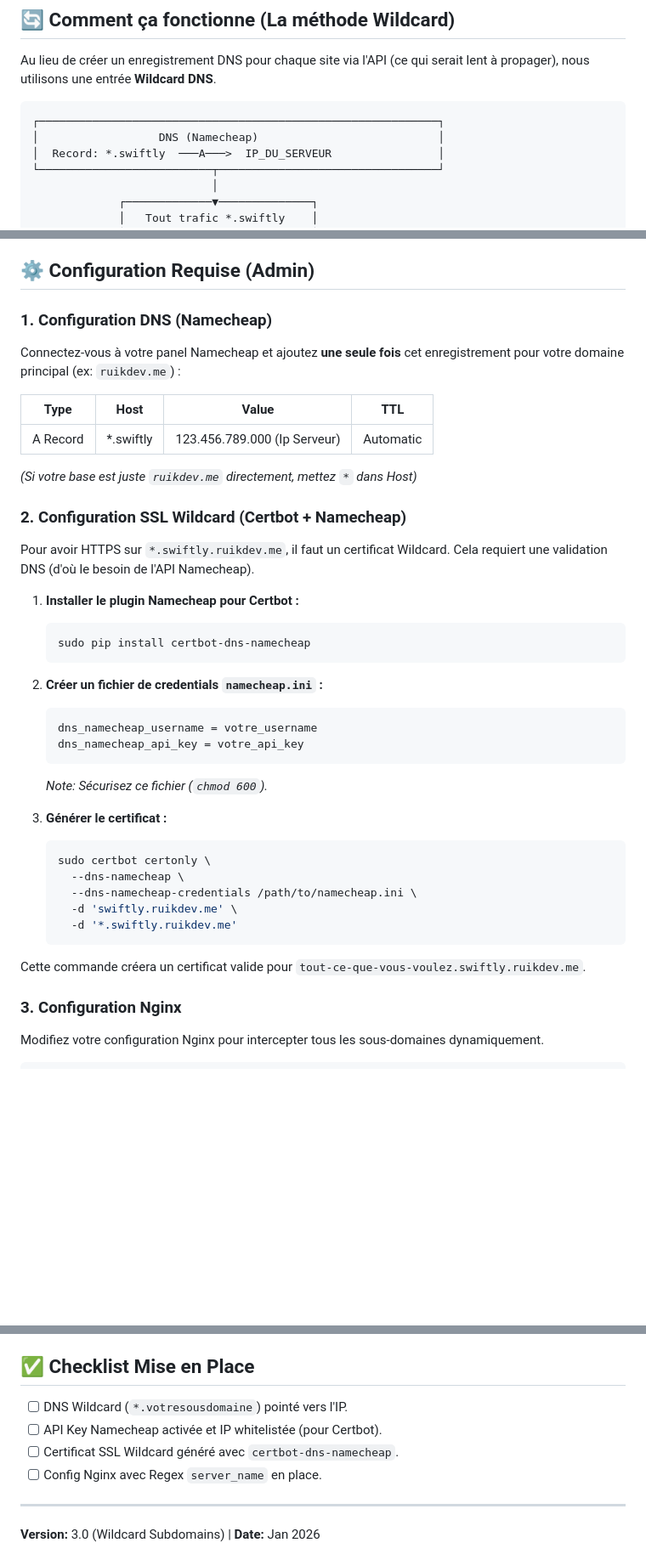
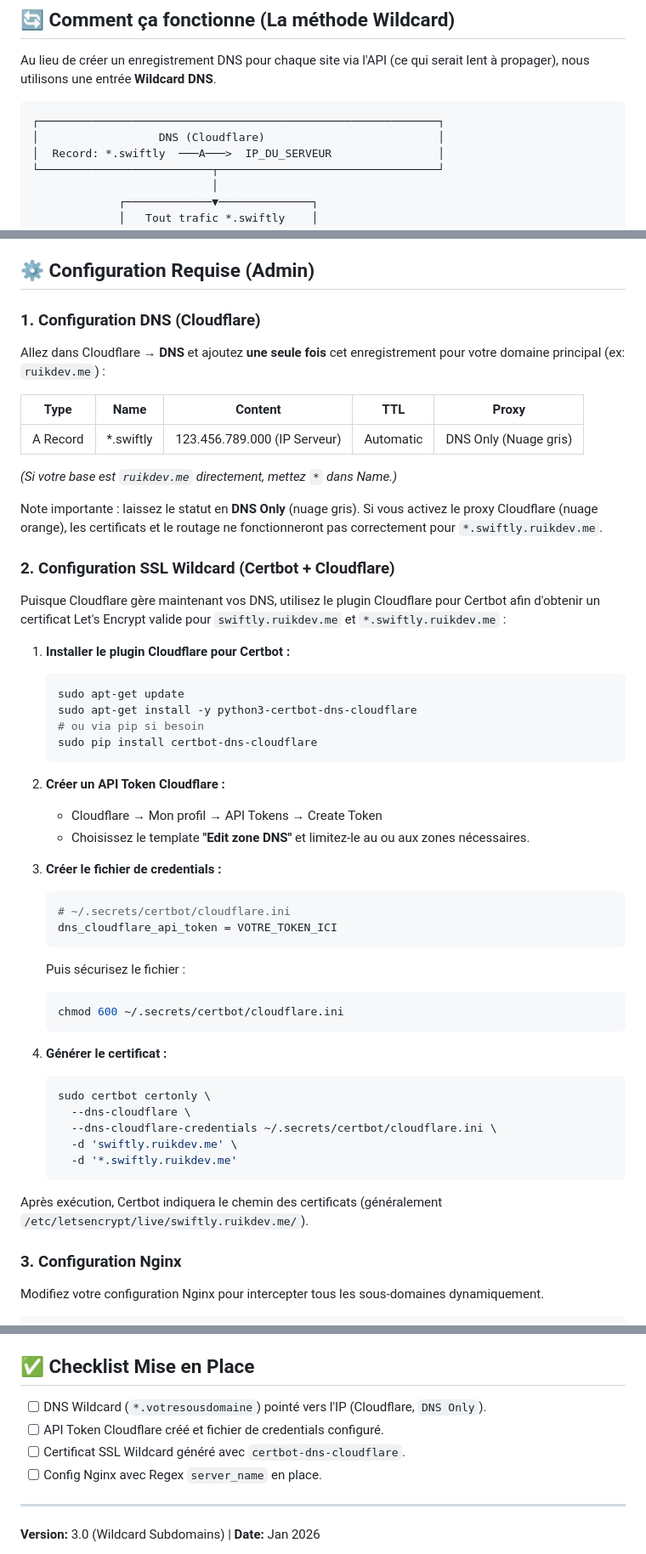
Before and after one commit to ruikdev/Swiftly, a Markdown page: CUSTOM_DOMAINS.md, 3 parts joined by grey strips. Shown at 85% size. GitHub-like rendering; blank space fills up the shorter version.

Commit message:
Update CUSTOM_DOMAINS.md to reflect Cloudflare DNS configuration and adjust SSL setup instructions

````diff
--- a/CUSTOM_DOMAINS.md
+++ b/CUSTOM_DOMAINS.md
@@ -16,7 +16,7 @@ Au lieu de créer un enregistrement DNS pour chaque site via l'API (ce qui serai
 
 ```
 ┌────────────────────────────────────────────────────────────┐
-│                  DNS (Namecheap)                           │
+│                  DNS (Cloudflare)                          │
 │  Record: *.swiftly  ───A───>  IP_DU_SERVEUR                │
 └──────────────────────────┬─────────────────────────────────┘
                            │
@@ -44,42 +44,54 @@ Au lieu de créer un enregistrement DNS pour chaque site via l'API (ce qui serai
 
 ## ⚙️ Configuration Requise (Admin)
 
-### 1. Configuration DNS (Namecheap)
+### 1. Configuration DNS (Cloudflare)
 
-Connectez-vous à votre panel Namecheap et ajoutez **une seule fois** cet enregistrement pour votre domaine principal (ex: `ruikdev.me`) :
+Allez dans Cloudflare → **DNS** et ajoutez **une seule fois** cet enregistrement pour votre domaine principal (ex: `ruikdev.me`) :
 
-| Type | Host | Value | TTL |
-|------|------|-------|-----|
-| A Record | *.swiftly | 123.456.789.000 (Ip Serveur) | Automatic |
+| Type | Name | Content | TTL | Proxy |
+|------|------|---------|-----|-------|
+| A Record | *.swiftly | 123.456.789.000 (IP Serveur) | Automatic | DNS Only (Nuage gris) |
 
-*(Si votre base est juste `ruikdev.me` directement, mettez `*` dans Host)*
+*(Si votre base est `ruikdev.me` directement, mettez `*` dans Name.)*
 
-### 2. Configuration SSL Wildcard (Certbot + Namecheap)
+Note importante : laissez le statut en **DNS Only** (nuage gris). Si vous activez le proxy Cloudflare (nuage orange), les certificats et le routage ne fonctionneront pas correctement pour `*.swiftly.ruikdev.me`.
 
-Pour avoir HTTPS sur `*.swiftly.ruikdev.me`, il faut un certificat Wildcard. Cela requiert une validation DNS (d'où le besoin de l'API Namecheap).
+### 2. Configuration SSL Wildcard (Certbot + Cloudflare)
 
-1.  **Installer le plugin Namecheap pour Certbot :**
+Puisque Cloudflare gère maintenant vos DNS, utilisez le plugin Cloudflare pour Certbot afin d'obtenir un certificat Let's Encrypt valide pour `swiftly.ruikdev.me` et `*.swiftly.ruikdev.me` :
+
+1.  **Installer le plugin Cloudflare pour Certbot :**
     ```bash
-    sudo pip install certbot-dns-namecheap
+    sudo apt-get update
+    sudo apt-get install -y python3-certbot-dns-cloudflare
+    # ou via pip si besoin
+    sudo pip install certbot-dns-cloudflare
     ```
 
-2.  **Créer un fichier de credentials `namecheap.ini` :**
+2.  **Créer un API Token Cloudflare :**
+    * Cloudflare → Mon profil → API Tokens → Create Token
+    * Choisissez le template **"Edit zone DNS"** et limitez-le au ou aux zones nécessaires.
+
+3.  **Créer le fichier de credentials :**
     ```ini
-    dns_namecheap_username = votre_username
-    dns_namecheap_api_key = votre_api_key
+    # ~/.secrets/certbot/cloudflare.ini
+    dns_cloudflare_api_token = VOTRE_TOKEN_ICI
     ```
-    *Note: Sécurisez ce fichier (`chmod 600`).*
+    Puis sécurisez le fichier :
+    ```bash
+    chmod 600 ~/.secrets/certbot/cloudflare.ini
+    ```
 
-3.  **Générer le certificat :**
+4.  **Générer le certificat :**
     ```bash
     sudo certbot certonly \
-      --dns-namecheap \
-      --dns-namecheap-credentials /path/to/namecheap.ini \
+      --dns-cloudflare \
+      --dns-cloudflare-credentials ~/.secrets/certbot/cloudflare.ini \
       -d 'swiftly.ruikdev.me' \
       -d '*.swiftly.ruikdev.me'
     ```
 
-Cette commande créera un certificat valide pour `tout-ce-que-vous-voulez.swiftly.ruikdev.me`.
+Après exécution, Certbot indiquera le chemin des certificats (généralement `/etc/letsencrypt/live/swiftly.ruikdev.me/`).
 
 ### 3. Configuration Nginx
 
@@ -139,9 +151,9 @@ Dès qu'un utilisateur crée un site nommé `super-app` :
 
 ## ✅ Checklist Mise en Place
 
-- [ ] DNS Wildcard (`*.votresousdomaine`) pointé vers l'IP.
-- [ ] API Key Namecheap activée et IP whitelistée (pour Certbot).
-- [ ] Certificat SSL Wildcard généré avec `certbot-dns-namecheap`.
+- [ ] DNS Wildcard (`*.votresousdomaine`) pointé vers l'IP (Cloudflare, `DNS Only`).
+- [ ] API Token Cloudflare créé et fichier de credentials configuré.
+- [ ] Certificat SSL Wildcard généré avec `certbot-dns-cloudflare`.
 - [ ] Config Nginx avec Regex `server_name` en place.
 
 ---
````
